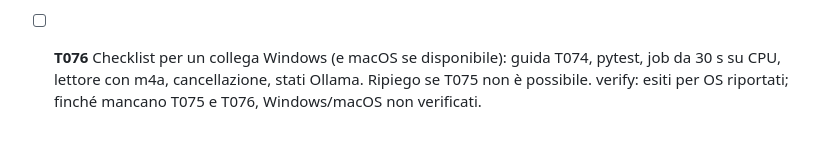
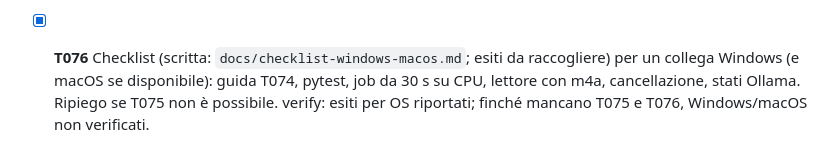
Before and after one commit to AndreaBonn/speech-to-text, a Markdown page: specs/web-ui/tasks.md, the part around one of its changes. GitHub-like rendering.

Commit message:
docs(specs): tick the Windows and macOS tasks T070-T074 and T076

```diff
--- a/specs/web-ui/tasks.md
+++ b/specs/web-ui/tasks.md
@@ -272,6 +272,6 @@ rilevati e segnalati (permessi admin / download lunghi gestiti dalla UI con avan
   m4a con `av`. `permissions: contents: read`, `persist-credentials: false`, action pinnate a SHA.
   **Dipende dalla scelta dell'utente di creare un remote GitHub** (oggi assente); push all'utente.
   Rischio: medio. verify: run verde sui tre OS in Actions.
-- [ ] **T076** Checklist per un collega Windows (e macOS se disponibile): guida T074, pytest, job da
+- [x] **T076** Checklist (scritta: `docs/checklist-windows-macos.md`; esiti da raccogliere) per un collega Windows (e macOS se disponibile): guida T074, pytest, job da
   30 s su CPU, lettore con m4a, cancellazione, stati Ollama. Ripiego se T075 non è possibile.
   verify: esiti per OS riportati; finché mancano T075 e T076, Windows/macOS non verificati.
```
Also changed, not shown: other parts of specs/web-ui/tasks.md (+5 -5 lines).
